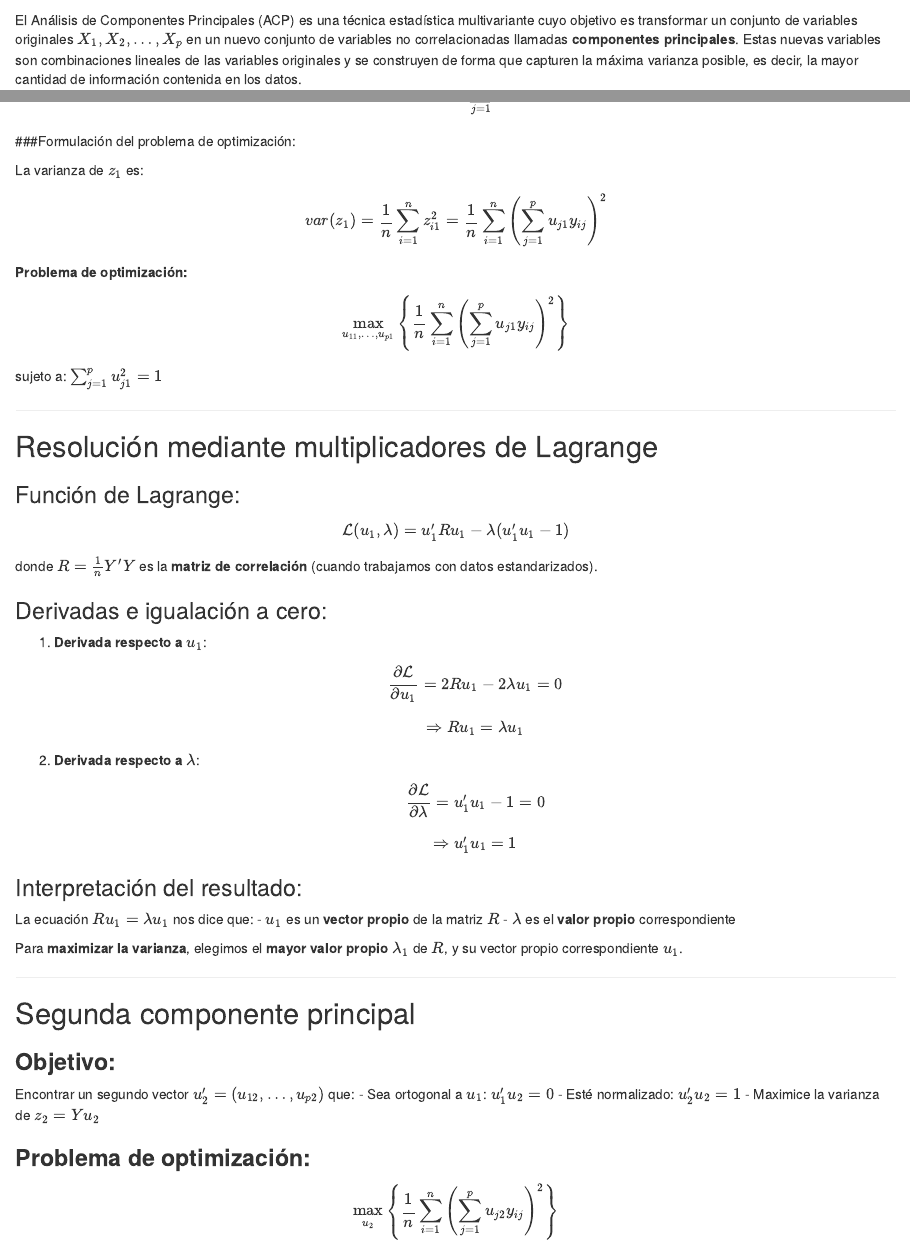
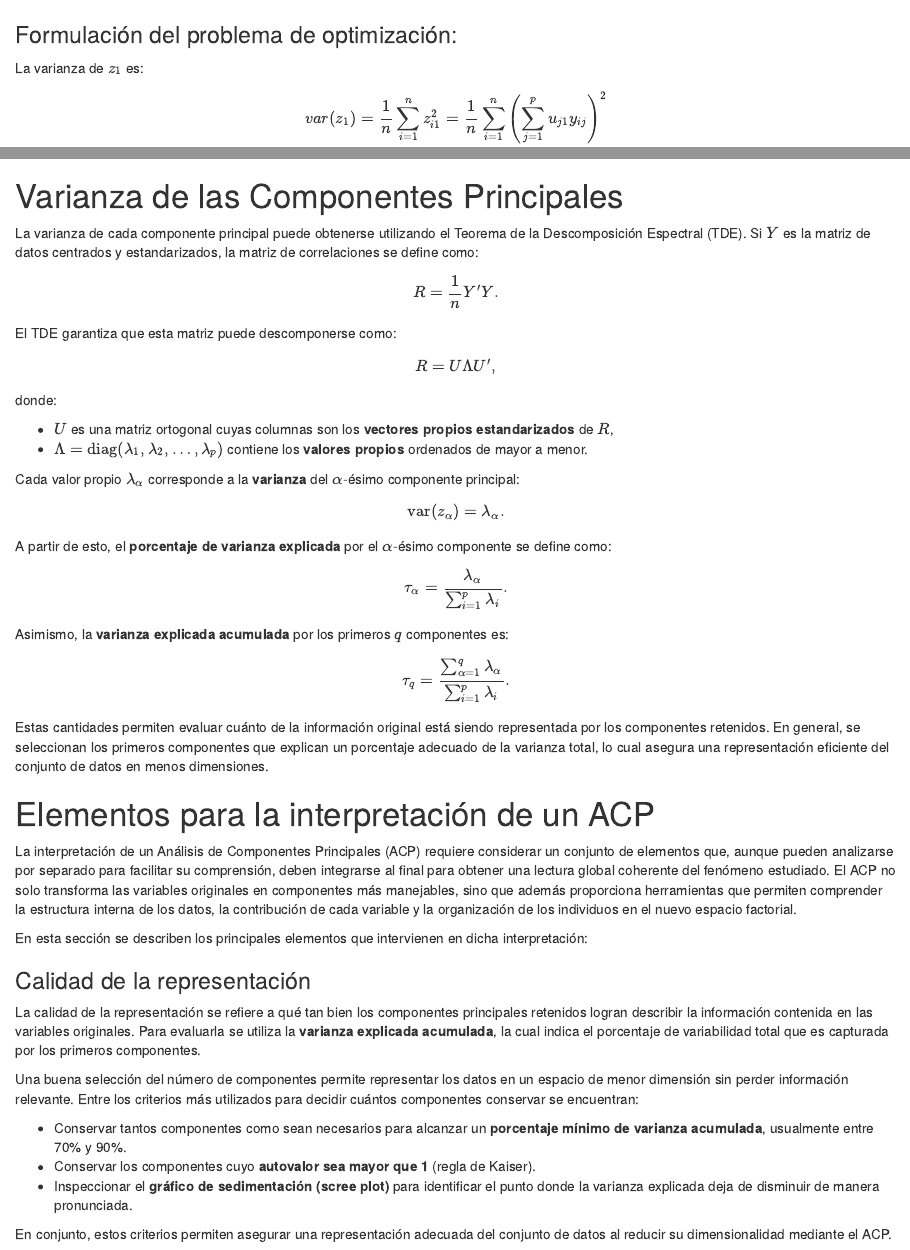
Before and after one commit to Yudy6/Analisis-de-Componentes-Principales, an R Markdown document (ACP_teoria.Rmd): the page in a window 1100 px wide, from 320 px down before the commit and from 2820 px down after it, and a second part further down, joined at a grey line. Rendered offline with R 4.5, knitr and Pandoc, with nearby package versions; some code elsewhere in the file could not run offline.

Commit message:
avance yudy

```diff
--- a/ACP_teoria.Rmd
+++ b/ACP_teoria.Rmd
@@ -345,3 +352,95 @@ Esta aproximación del ACP busca **direcciones de máxima varianza** en
 los datos, proporcionando una base ortogonal óptima para representar la
 información contenida en la matriz original con dimensionalidad
 reducida.
+
+# Varianza de las Componentes Principales
+
+La varianza de cada componente principal puede obtenerse utilizando el
+Teorema de la Descomposición Espectral (TDE). Si $Y$ es la matriz de
+datos centrados y estandarizados, la matriz de correlaciones se define
+como:
+
+$$
+R = \frac{1}{n} Y'Y.
+$$
+
+El TDE garantiza que esta matriz puede descomponerse como:
+
+$$
+R = U \Lambda U',
+$$
+
+donde:
+
+-   $U$ es una matriz ortogonal cuyas columnas son los **vectores
+    propios estandarizados** de $R$,
+-   $\Lambda = \mathrm{diag}(\lambda_1, \lambda_2, \dots, \lambda_p)$
+    contiene los **valores propios** ordenados de mayor a menor.
+
+Cada valor propio $\lambda_\alpha$ corresponde a la **varianza** del
+$\alpha$-ésimo componente principal:
+
+$$
+\operatorname{var}(z_\alpha) = \lambda_\alpha.
+$$
+
+A partir de esto, el **porcentaje de varianza explicada** por el
+$\alpha$-ésimo componente se define como:
+
+$$
+\tau_\alpha = \frac{\lambda_\alpha}{\sum_{i=1}^{p} \lambda_i}.
+$$
+
+Asimismo, la **varianza explicada acumulada** por los primeros $q$
+componentes es:
+
+$$
+\tau_q = \frac{\sum_{\alpha = 1}^{q} \lambda_\alpha}{\sum_{i = 1}^{p} \lambda_i}.
+$$
+
+Estas cantidades permiten evaluar cuánto de la información original está
+siendo representada por los componentes retenidos. En general, se
+seleccionan los primeros componentes que explican un porcentaje adecuado
+de la varianza total, lo cual asegura una representación eficiente del
+conjunto de datos en menos dimensiones.
+
+# Elementos para la interpretación de un ACP
+
+La interpretación de un Análisis de Componentes Principales (ACP)
+requiere considerar un conjunto de elementos que, aunque pueden
+analizarse por separado para facilitar su comprensión, deben integrarse
+al final para obtener una lectura global coherente del fenómeno
+estudiado. El ACP no solo transforma las variables originales en
+componentes más manejables, sino que además proporciona herramientas que
+permiten comprender la estructura interna de los datos, la contribución
+de cada variable y la organización de los individuos en el nuevo espacio
+factorial.
+
+En esta sección se describen los principales elementos que intervienen
+en dicha interpretación:
+
+### Calidad de la representación
+
+La calidad de la representación se refiere a qué tan bien los
+componentes principales retenidos logran describir la información
+contenida en las variables originales. Para evaluarla se utiliza la
+**varianza explicada acumulada**, la cual indica el porcentaje de
+variabilidad total que es capturada por los primeros componentes.
+
+Una buena selección del número de componentes permite representar los
+datos en un espacio de menor dimensión sin perder información relevante.
+Entre los criterios más utilizados para decidir cuántos componentes
+conservar se encuentran:
+
+-   Conservar tantos componentes como sean necesarios para alcanzar un
+    **porcentaje mínimo de varianza acumulada**, usualmente entre 70% y
+    90%.
+-   Conservar los componentes cuyo **autovalor sea mayor que 1** (regla
+    de Kaiser).
+-   Inspeccionar el **gráfico de sedimentación (scree plot)** para
+    identificar el punto donde la varianza explicada deja de disminuir
+    de manera pronunciada.
+
+En conjunto, estos criterios permiten asegurar una representación
+adecuada del conjunto de datos al reducir su dimensionalidad mediante el
+ACP.
```
Also changed, not shown: ACP_teoria.Rmd (15 more changed lines).
